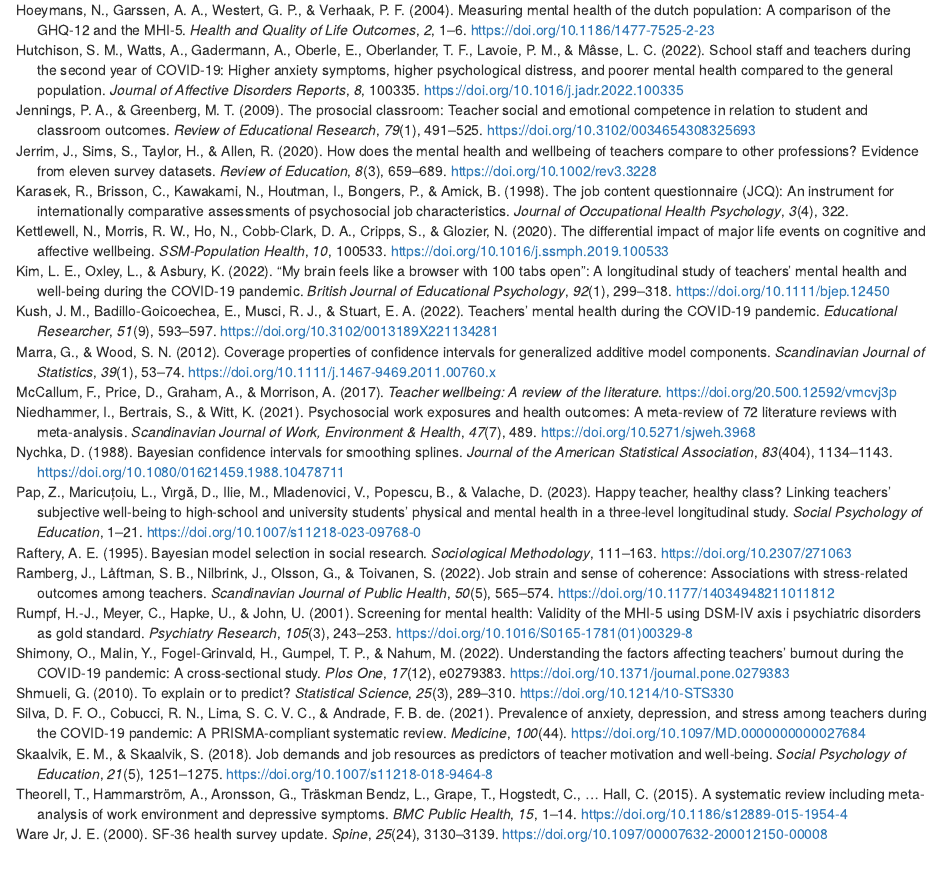
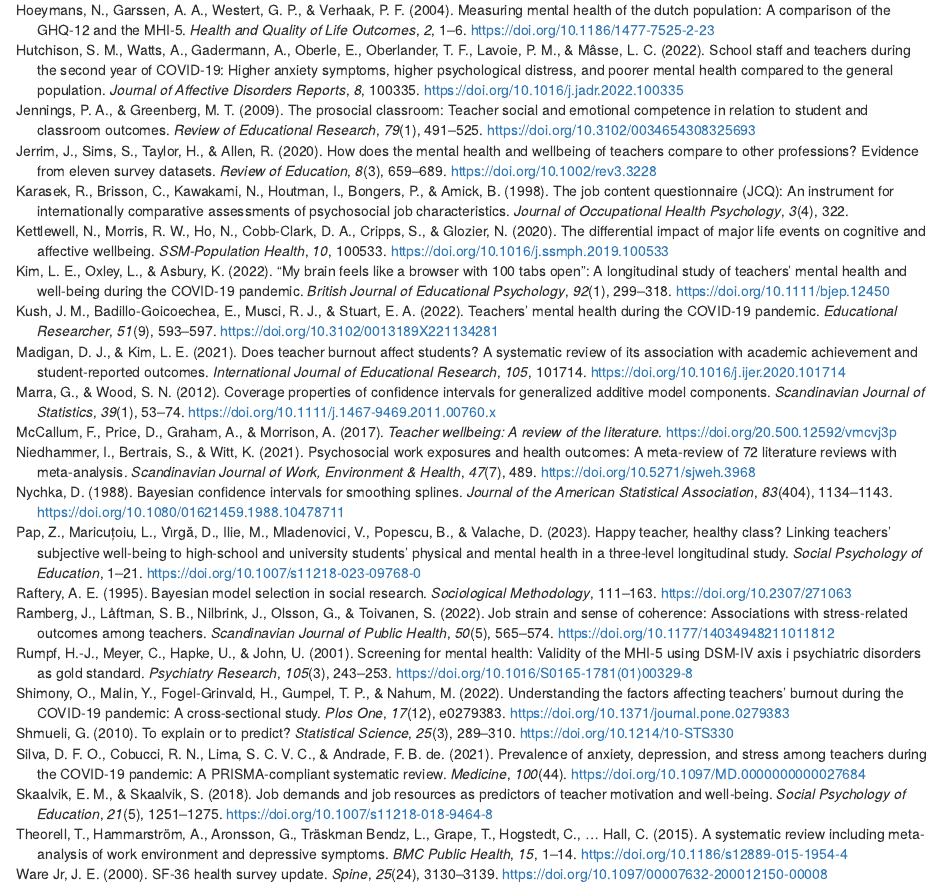
Before and after one commit to datarichard/modern-teachers, an R Markdown document (src/Word.Rmd): the page in a window 1100 px wide, from 12250 px down. Rendered offline with R 4.5, knitr and Pandoc, with nearby package versions; drawn as R Markdown's standard HTML page in place of the format the file asks for; some code elsewhere in the file could not run offline; common packages that the code uses without loading them are loaded.

Commit message:
Added madigan & kim reference

```diff
--- a/src/references.bib
+++ b/src/references.bib
@@ -284,4 +284,20 @@
   doi={10.3102/0013189X221134281}
 }
 
+@article{madigan2021,
+  title={Does teacher burnout affect students? A systematic review of its association with academic achievement and student-reported outcomes},
+  author={Madigan, Daniel J and Kim, Lisa E},
+  journal={International journal of educational research},
+  volume={105},
+  pages={101714},
+  year={2021},
+  publisher={Elsevier},
+  doi={10.1016/j.ijer.2020.101714}
+}
 
+@article{marra2012,
+  title={Coverage properties of confidence intervals for generalized additive model components},
+  author={Marra, Giampiero and Wood, Simon N},
+  journal={Scandinavian Journal of Statistics},
+  volume={39},
+  number={1},
@@ -305,7 +326,3 @@
   doi={20.500.12592/vmcvj3p}
 }
 
-@article{marra2012,
-  title={Coverage properties of confidence intervals for generalized additive model components},
-  author={Marra, Giampiero and Wood, Simon N},
-  journal={Scandinavian Journal of Statistics},
```
Also changed, not shown: src/Word.Rmd (+1 -1 lines), src/references.bib (13 more changed lines).
